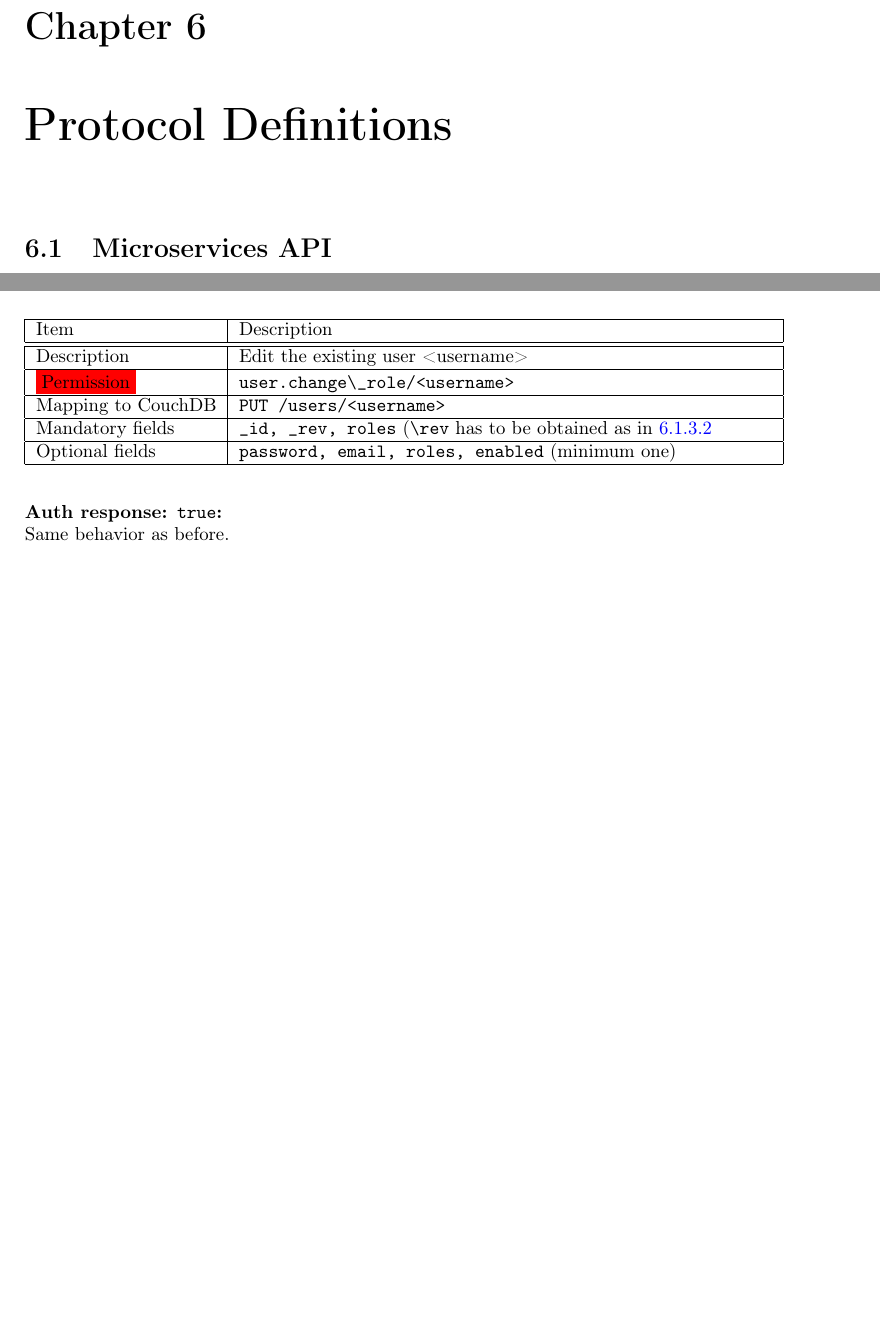
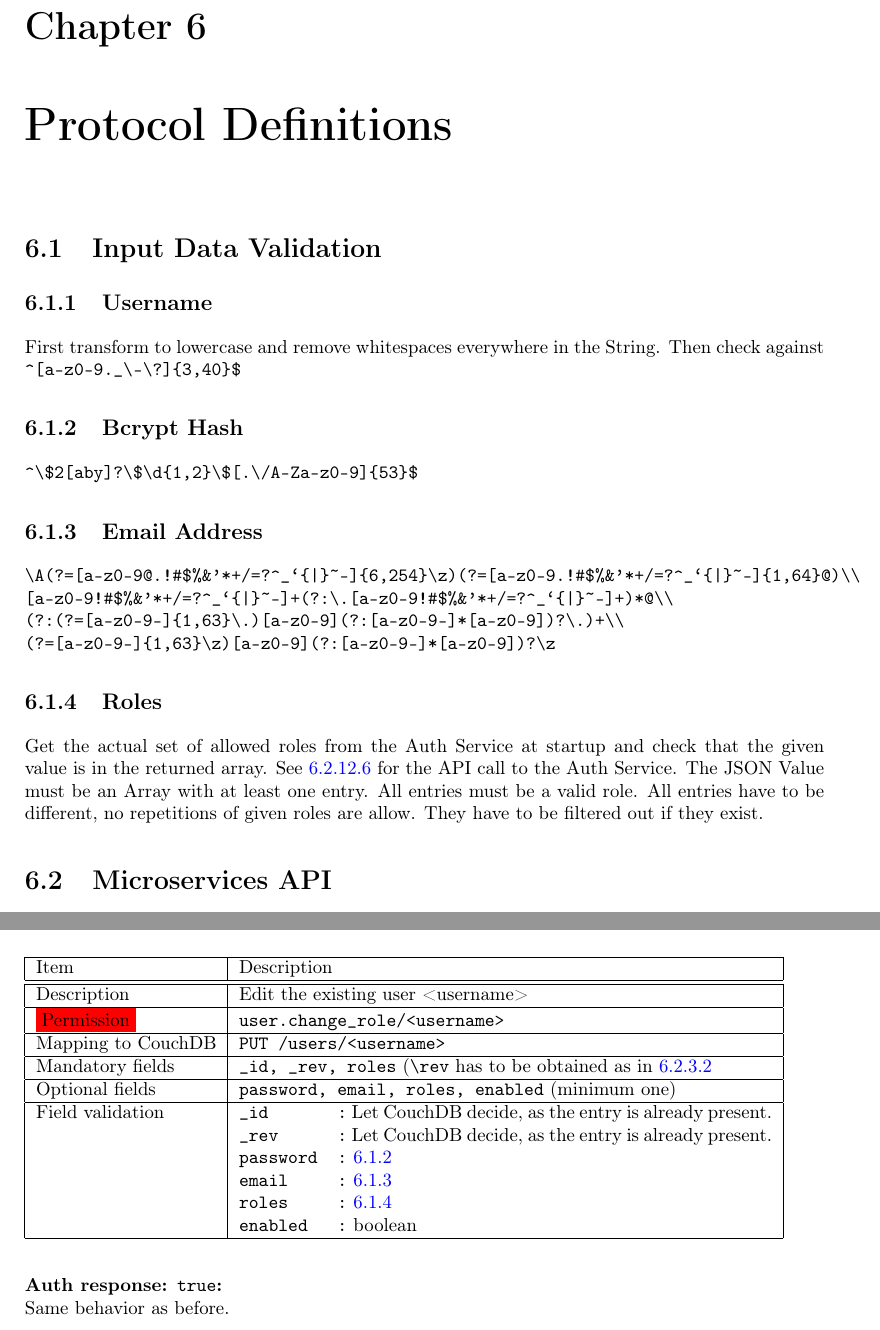
Before and after one commit to dapnet-core/documentation, a LaTeX document (DAPNET 2.0 Software internals.tex, which reads 6_Protocol_Definitions.tex): two parts of pages 23 and 27 of 68 before the commit and two parts of pages 24 and 29 of 70 after it, joined at a grey line, cut so that both start at the same text, the shorter picture padded with empty space. Compiled offline with pdfLaTeX.

Commit message:
Added section input validation and implement it for database user service

```diff
--- a/6_Protocol_Definitions.tex
+++ b/6_Protocol_Definitions.tex
@@ -1,4 +1,30 @@
 \chapter{Protocol Definitions}
+
+\section{Input Data Validation}
+
+\subsection{Username}
+\label{protocoldef:inputvalidation:username}
+First transform to lowercase and remove whitespaces everywhere in the String. Then check against
+\verb|^[a-z0-9._\-\?]{3,40}$|
+
+\subsection{Bcrypt Hash}
+\label{protocoldef:inputvalidation:bcrypt}
+\verb|^\$2[aby]?\$\d{1,2}\$[.\/A-Za-z0-9]{53}$|
+
+\subsection{Email Address}
+\label{protocoldef:inputvalidation:email}
+\begin{Verbatim}
+\A(?=[a-z0-9@.!#$%&'*+/=?^_`{|}~-]{6,254}\z)(?=[a-z0-9.!#$%&'*+/=?^_`{|}~-]{1,64}@)\\
+[a-z0-9!#$%&'*+/=?^_`{|}~-]+(?:\.[a-z0-9!#$%&'*+/=?^_`{|}~-]+)*@\\
+(?:(?=[a-z0-9-]{1,63}\.)[a-z0-9](?:[a-z0-9-]*[a-z0-9])?\.)+\\
+(?=[a-z0-9-]{1,63}\z)[a-z0-9](?:[a-z0-9-]*[a-z0-9])?\z
+\end{Verbatim}
+
+\subsection{Roles}
+\label{protocoldef:inputvalidation:roles}
+Get the actual set of allowed roles from the Auth Service at startup and check that the given value is in the returned array. See \ref{protocoldef:auth:api} for the API call to the Auth Service.
+The JSON Value must be an Array with at least one entry. All entries must be a valid role. All entries have to be different, no repetitions of given roles are allow. They have to be filtered out if they exist.
+
 
 \section{Microservices API}
 \label{protocoldef:microservicesapi}
@@ -246,10 +283,16 @@ Send \verb|403 Forbidden|.
   \begin{tabular}{|l|p{10cm}|} \hline
     Item               & Description  \\ \hline \hline
     Description        & Edit the existing user <username>\\ \hline
-    \colorbox{red}{Permission}         & \verb|user.change\_role/<username>| \\ \hline
+    \colorbox{red}{Permission}         & \verb|user.change_role/<username>| \\ \hline
     Mapping to CouchDB & \verb|PUT /users/<username>|\\ \hline
     Mandatory fields   & \verb|_id, _rev, roles| (\verb|\rev| has to be obtained as in \ref{protocoldef:microservicesapi:database:getusers/username}\\ \hline
     Optional fields    & \verb|password, email, roles, enabled| (minimum one)\\ \hline
+    Field validation   & \verb|_id       :| Let CouchDB decide, as the entry is already present. \\
+                       & \verb|_rev      :| Let CouchDB decide, as the entry is already present. \\
+                       & \verb|password  :| \ref{protocoldef:inputvalidation:bcrypt} \\
+                       & \verb|email     :| \ref{protocoldef:inputvalidation:email} \\
+                       & \verb|roles     :| \ref{protocoldef:inputvalidation:roles} \\
+                       & \verb|enabled   :| boolean\\ \hline
   \end{tabular}
 \end{table}
 
--- a/DAPNET 2.0 Software internals.tex
+++ b/DAPNET 2.0 Software internals.tex
@@ -18,6 +18,7 @@
 \usepackage{hyperref}
 \usepackage{placeins}
 \usepackage{framed, color}
+\usepackage{fancyvrb}
 
 \setcounter{secnumdepth}{4}
 \setcounter{tocdepth}{3}
```
Also changed, not shown: DAPNET 2.0 Software internals.pdf, 6_Protocol_Definitions.tex (16 more changed lines).
